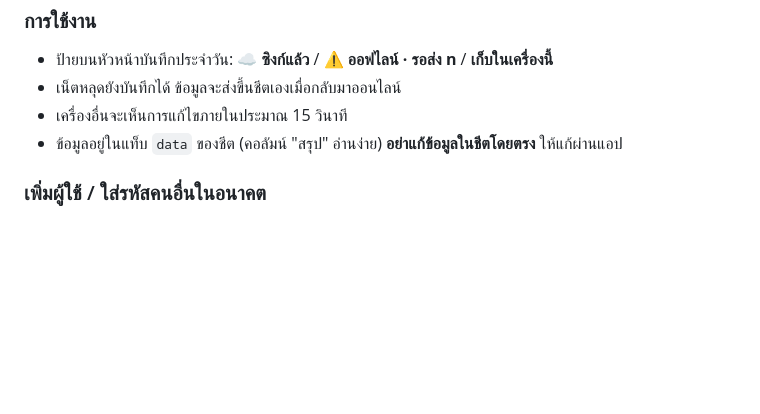
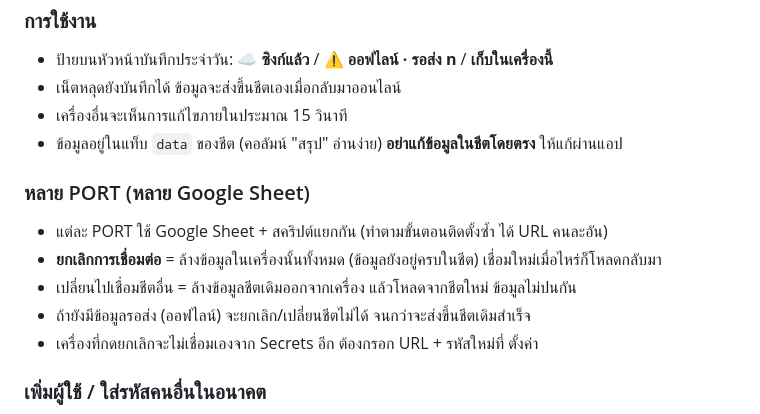
Before and after one commit to puri8916-sketch/navcard-app, a Markdown page: README.md, the part around the change. Rendered like a GitHub page; blank space fills up the shorter version.

Commit message:
README: หลาย PORT / ยกเลิกการเชื่อมต่อล้างข้อมูลในเครื่อง
Co-Authored-By: Claude Opus 5.5 <noreply@anthropic.com>
Claude-Session: https://claude.ai/code/session_01SWT7WLaYn3gHEAmJUiuciP

```diff
--- a/README.md
+++ b/README.md
@@ -78,6 +78,13 @@ key = "songkhla-2569"
 - เครื่องอื่นจะเห็นการแก้ไขภายในประมาณ 15 วินาที
 - ข้อมูลอยู่ในแท็บ `data` ของชีต (คอลัมน์ "สรุป" อ่านง่าย) **อย่าแก้ข้อมูลในชีตโดยตรง** ให้แก้ผ่านแอป
 
+### หลาย PORT (หลาย Google Sheet)
+- แต่ละ PORT ใช้ Google Sheet + สคริปต์แยกกัน (ทำตามขั้นตอนติดตั้งซ้ำ ได้ URL คนละอัน)
+- **ยกเลิกการเชื่อมต่อ** = ล้างข้อมูลในเครื่องนั้นทั้งหมด (ข้อมูลยังอยู่ครบในชีต) เชื่อมใหม่เมื่อไหร่ก็โหลดกลับมา
+- เปลี่ยนไปเชื่อมชีตอื่น = ล้างข้อมูลชีตเดิมออกจากเครื่อง แล้วโหลดจากชีตใหม่ ข้อมูลไม่ปนกัน
+- ถ้ายังมีข้อมูลรอส่ง (ออฟไลน์) จะยกเลิก/เปลี่ยนชีตไม่ได้ จนกว่าจะส่งขึ้นชีตเดิมสำเร็จ
+- เครื่องที่กดยกเลิกจะไม่เชื่อมเองจาก Secrets อีก ต้องกรอก URL + รหัสใหม่ที่ ตั้งค่า
+
 ### เพิ่มผู้ใช้ / ใส่รหัสคนอื่นในอนาคต
 1. เพิ่มรหัสใน `KEYS` เช่น `['songkhla-2569', 'รหัสของคนที่สอง']`
 2. **Deploy › Manage deployments** › ไอคอนดินสอ › Version: **New version** › Deploy (URL เดิมไม่เปลี่ยน)
```
